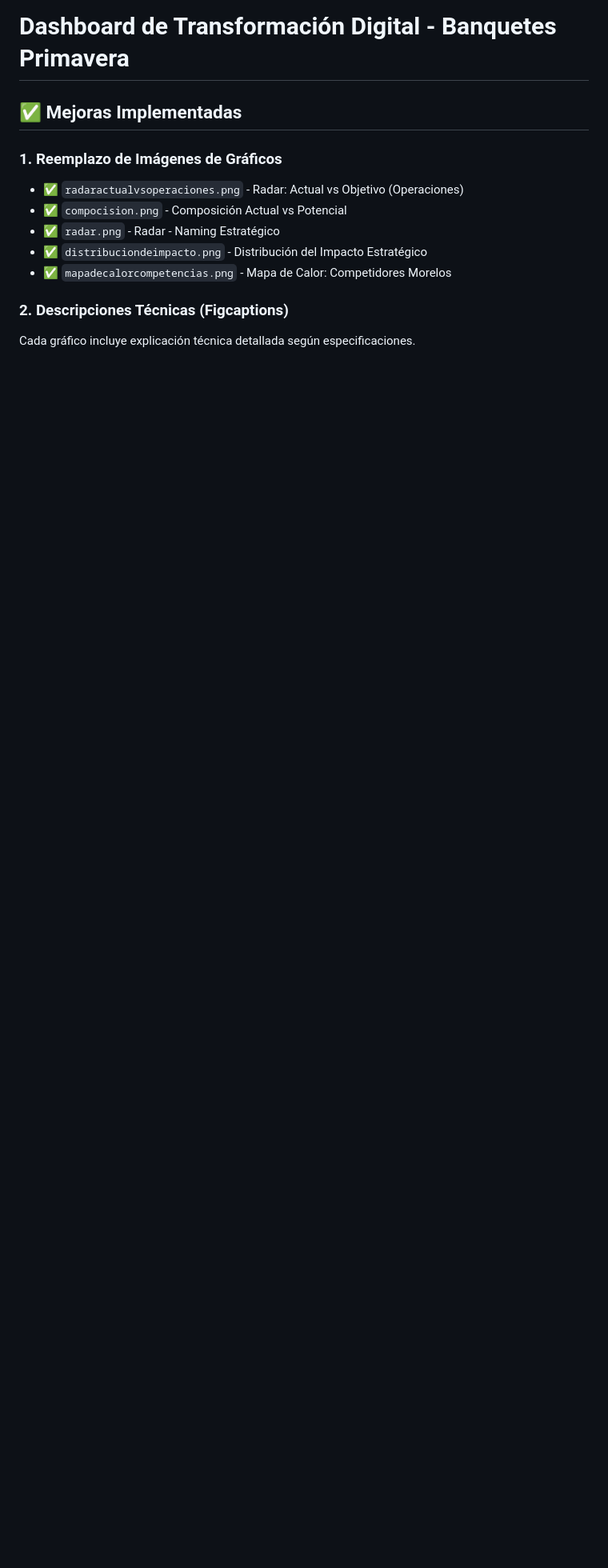
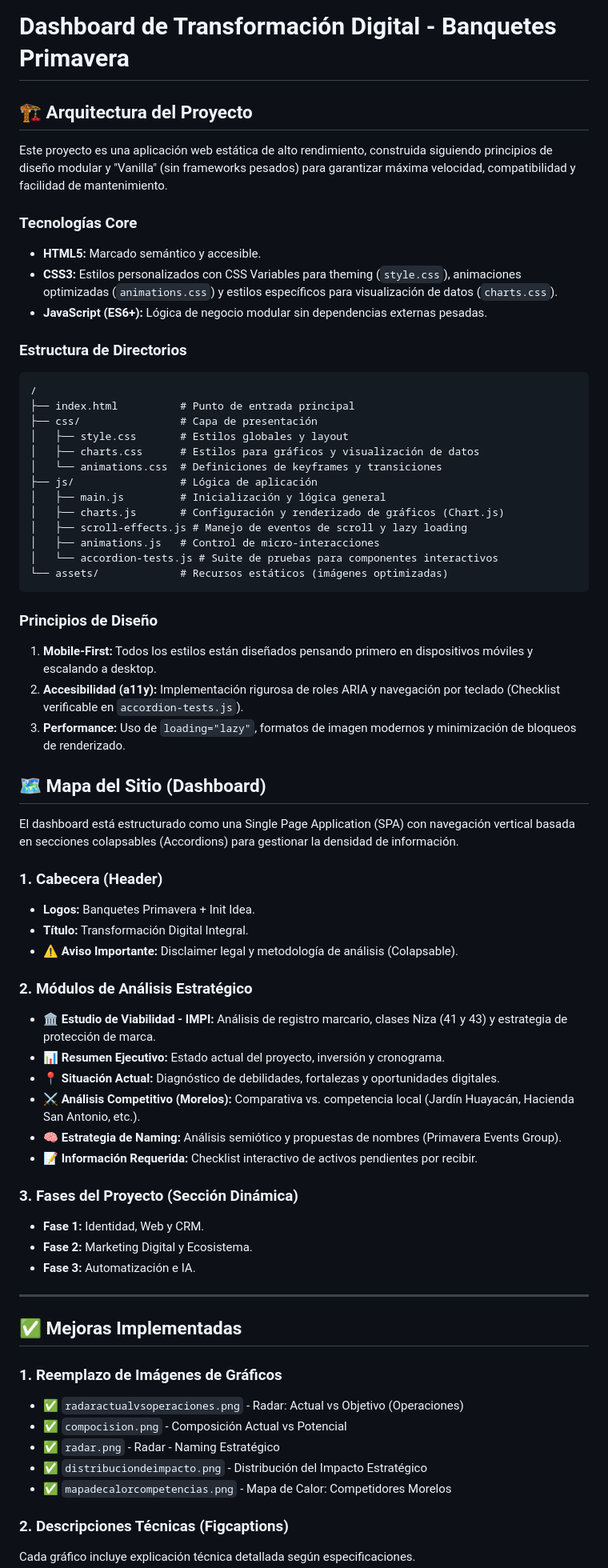
Before and after one commit to 5410m0n0c001/banquetes-primavera-project, a Markdown page: README.md, the part around the change. Shown: that part at 80% size. GitHub-like rendering; blank space fills up the shorter version.

Commit message:
readme new

````diff
--- a/README.md
+++ b/README.md
@@ -1,4 +1,59 @@
 # Dashboard de Transformación Digital - Banquetes Primavera
+
+## 🏗️ **Arquitectura del Proyecto**
+
+Este proyecto es una aplicación web estática de alto rendimiento, construida siguiendo principios de diseño modular y "Vanilla" (sin frameworks pesados) para garantizar máxima velocidad, compatibilidad y facilidad de mantenimiento.
+
+### **Tecnologías Core**
+- **HTML5:** Marcado semántico y accesible.
+- **CSS3:** Estilos personalizados con CSS Variables para theming (`style.css`), animaciones optimizadas (`animations.css`) y estilos específicos para visualización de datos (`charts.css`).
+- **JavaScript (ES6+):** Lógica de negocio modular sin dependencias externas pesadas.
+
+### **Estructura de Directorios**
+```
+/
+├── index.html          # Punto de entrada principal
+├── css/                # Capa de presentación
+│   ├── style.css       # Estilos globales y layout
+│   ├── charts.css      # Estilos para gráficos y visualización de datos
+│   └── animations.css  # Definiciones de keyframes y transiciones
+├── js/                 # Lógica de aplicación
+│   ├── main.js         # Inicialización y lógica general
+│   ├── charts.js       # Configuración y renderizado de gráficos (Chart.js)
+│   ├── scroll-effects.js # Manejo de eventos de scroll y lazy loading
+│   ├── animations.js   # Control de micro-interacciones
+│   └── accordion-tests.js # Suite de pruebas para componentes interactivos
+└── assets/             # Recursos estáticos (imágenes optimizadas)
+```
+
+### **Principios de Diseño**
+1.  **Mobile-First:** Todos los estilos están diseñados pensando primero en dispositivos móviles y escalando a desktop.
+2.  **Accesibilidad (a11y):** Implementación rigurosa de roles ARIA y navegación por teclado (Checklist verificable en `accordion-tests.js`).
+3.  **Performance:** Uso de `loading="lazy"`, formatos de imagen modernos y minimización de bloqueos de renderizado.
+
+## 🗺️ **Mapa del Sitio (Dashboard)**
+
+El dashboard está estructurado como una Single Page Application (SPA) con navegación vertical basada en secciones colapsables (Accordions) para gestionar la densidad de información.
+
+### **1. Cabecera (Header)**
+*   **Logos:** Banquetes Primavera + Init Idea.
+*   **Título:** Transformación Digital Integral.
+*   **⚠️ Aviso Importante:** Disclaimer legal y metodología de análisis (Colapsable).
+
+### **2. Módulos de Análisis Estratégico**
+*   **🏛️ Estudio de Viabilidad - IMPI:** Análisis de registro marcario, clases Niza (41 y 43) y estrategia de protección de marca.
+*   **📊 Resumen Ejecutivo:** Estado actual del proyecto, inversión y cronograma.
+*   **📍 Situación Actual:** Diagnóstico de debilidades, fortalezas y oportunidades digitales.
+*   **⚔️ Análisis Competitivo (Morelos):** Comparativa vs. competencia local (Jardín Huayacán, Hacienda San Antonio, etc.).
+*   **🧠 Estrategia de Naming:** Análisis semiótico y propuestas de nombres (Primavera Events Group).
+*   **📝 Información Requerida:** Checklist interactivo de activos pendientes por recibir.
+
+### **3. Fases del Proyecto (Sección Dinámica)**
+*   **Fase 1:** Identidad, Web y CRM.
+*   **Fase 2:** Marketing Digital y Ecosistema.
+*   **Fase 3:** Automatización e IA.
+
+---
 
 ## ✅ **Mejoras Implementadas**
 
````
